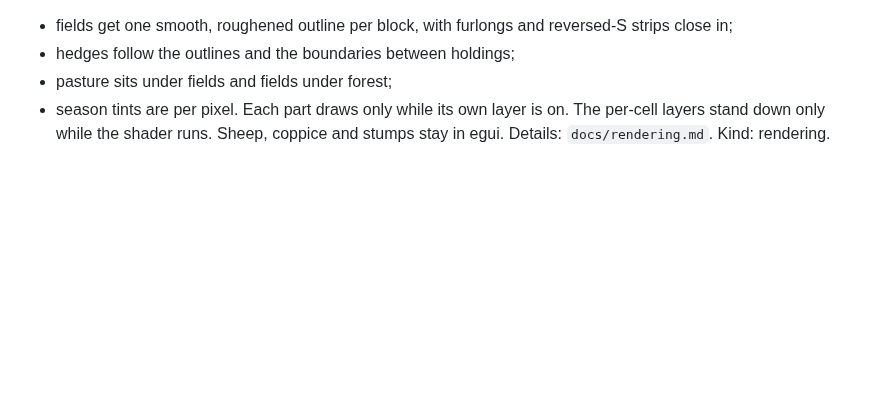
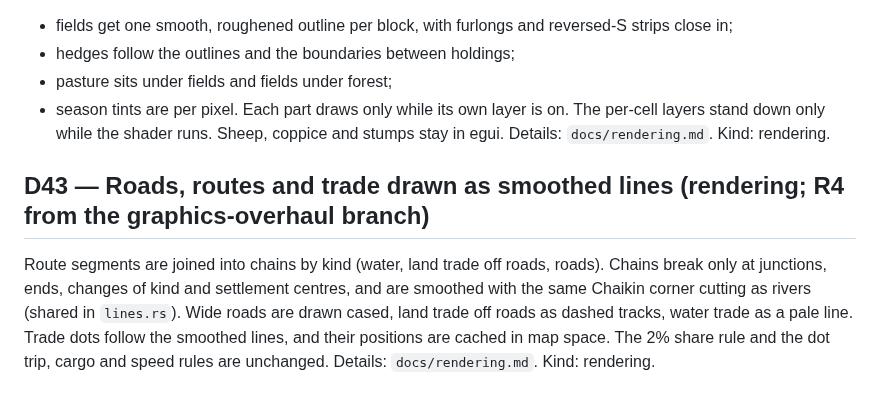
Before and after one commit to tenebrius/Hinterlands, a Markdown page: docs/decisions.md, the part around the change. GitHub-like rendering; blank space fills up the shorter version.

Commit message:
Rendering R4 recorded as D43 after merge; checked against v1.2 (golden 2b00434da9781880 native and in browser, 27.2 ms/year)
Co-Authored-By: Claude Opus 5.5 <noreply@anthropic.com>
Claude-Session: https://claude.ai/code/session_014BA7MX2NmHLKnGyB3DXHv5

```diff
--- a/docs/decisions.md
+++ b/docs/decisions.md
@@ -209,3 +209,7 @@ The 1.x countryside layers drew one square per cell. The relief shader now draws
 - season tints are per pixel.
 Each part draws only while its own layer is on. The per-cell layers stand down only while the shader runs. Sheep, coppice and stumps stay in egui. Details: `docs/rendering.md`.
 Kind: rendering.
+
+## D43 — Roads, routes and trade drawn as smoothed lines (rendering; R4 from the graphics-overhaul branch)
+Route segments are joined into chains by kind (water, land trade off roads, roads). Chains break only at junctions, ends, changes of kind and settlement centres, and are smoothed with the same Chaikin corner cutting as rivers (shared in `lines.rs`). Wide roads are drawn cased, land trade off roads as dashed tracks, water trade as a pale line. Trade dots follow the smoothed lines, and their positions are cached in map space. The 2% share rule and the dot trip, cargo and speed rules are unchanged. Details: `docs/rendering.md`.
+Kind: rendering.
```
Also changed, not shown: docs/rendering.md (+1 -1 lines).
